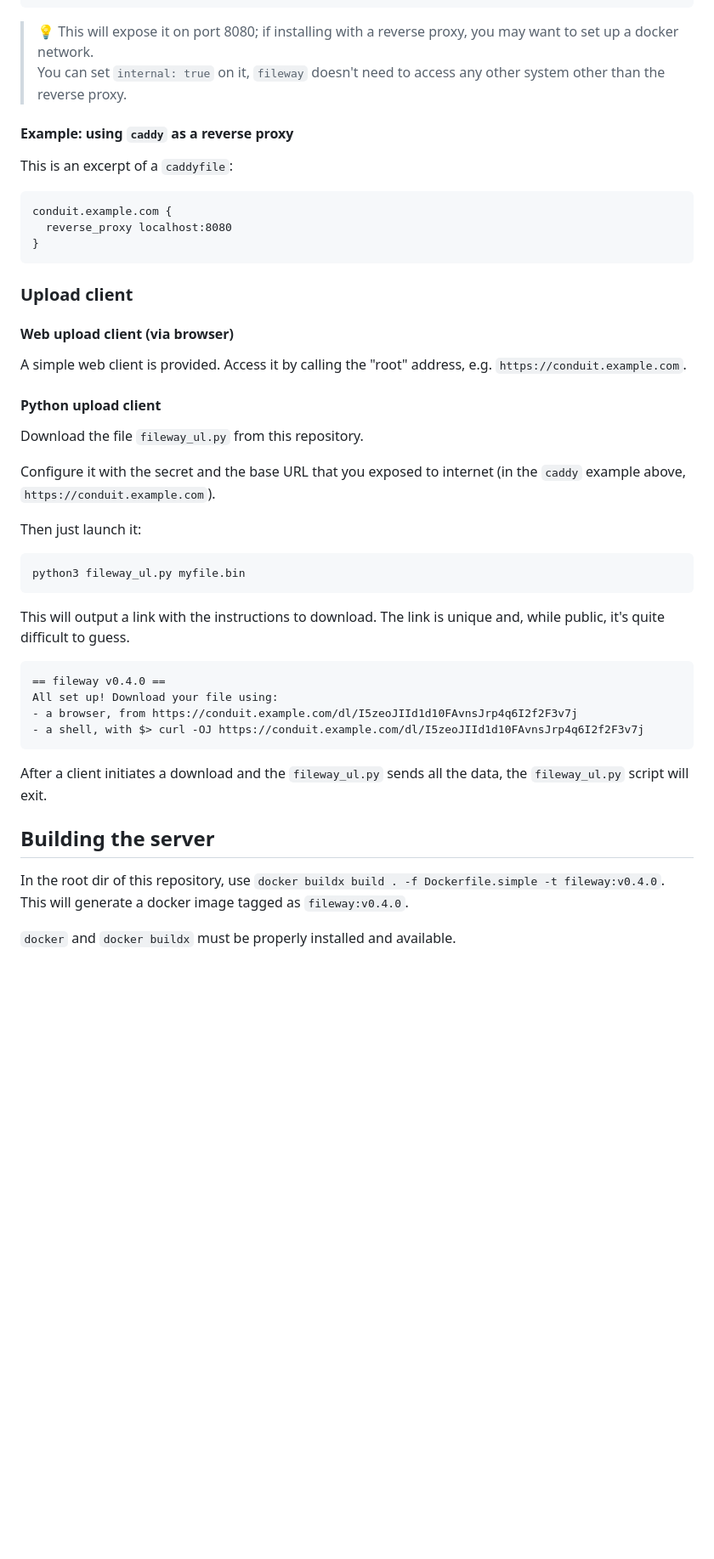
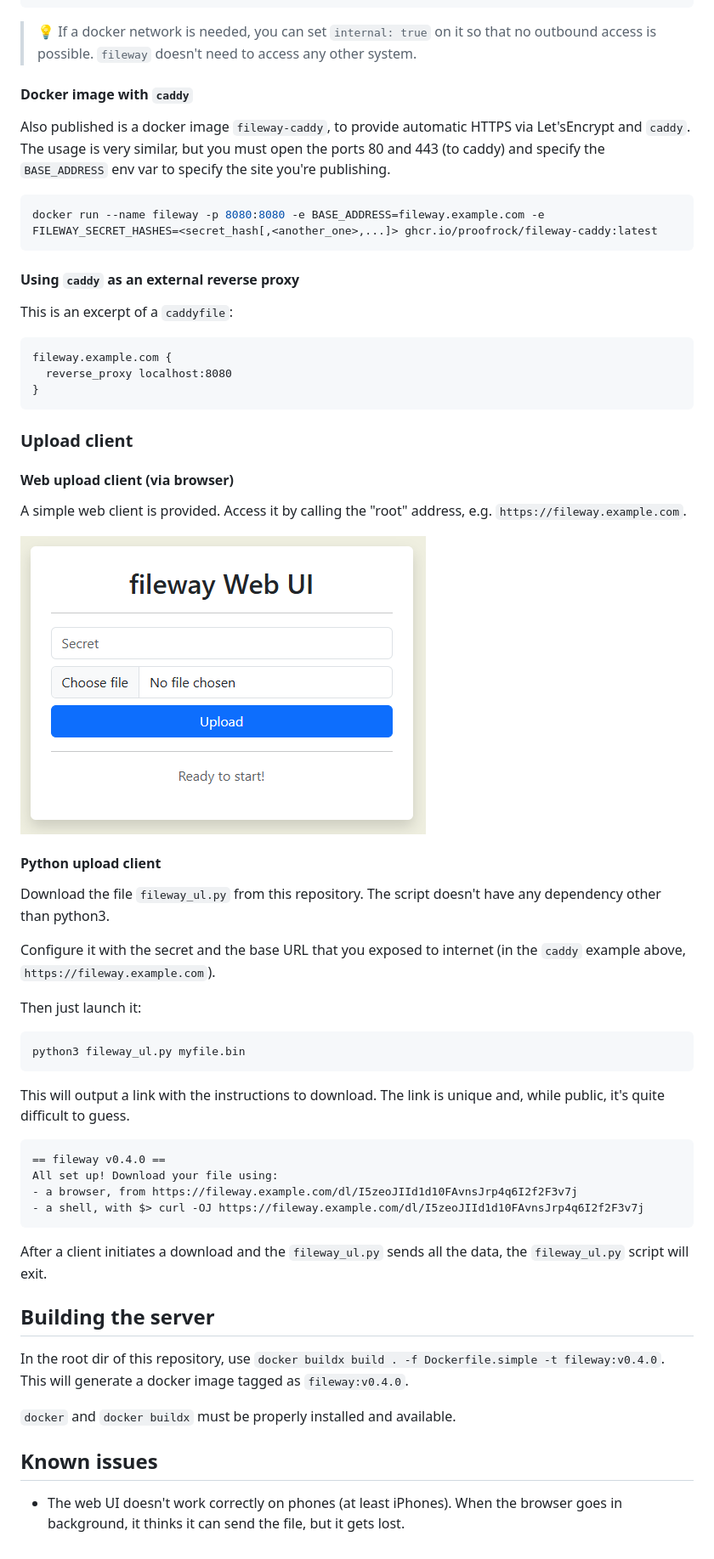
Before and after one commit to proofrock/fileway, a Markdown page: README.md, the part around the change printed below. Shown: that part at 85% size. GitHub-like rendering; pictures changed too: resources/webui.png (added); blank space fills up the shorter version.

````diff
--- a/README.md
+++ b/README.md
@@ -72,15 +71,22 @@ services:
       - 8080:8080
 ```
 
-> 💡 This will expose it on port 8080; if installing with a reverse proxy, you may want to set up a docker network.<br/>
-> You can set `internal: true` on it, `fileway` doesn't need to access any other system other than the reverse proxy.
+> 💡 If a docker network is needed, you can set `internal: true` on it so that no outbound access is possible. `fileway` doesn't need to access any other system.
 
-#### Example: using `caddy` as a reverse proxy
+#### Docker image with `caddy`
+
+Also published is a docker image `fileway-caddy`, to provide automatic HTTPS via Let'sEncrypt and `caddy`. The usage is very similar, but you must open the ports 80 and 443 (to caddy) and specify the `BASE_ADDRESS` env var to specify the site you're publishing.
+
+```bash
+docker run --name fileway -p 8080:8080 -e BASE_ADDRESS=fileway.example.com -e FILEWAY_SECRET_HASHES=<secret_hash[,<another_one>,...]> ghcr.io/proofrock/fileway-caddy:latest
+```
+
+#### Using `caddy` as an external reverse proxy
 
 This is an excerpt of a `caddyfile`:
 
 ```caddyfile
-conduit.example.com {
+fileway.example.com {
   reverse_proxy localhost:8080
 }
 ```
@@ -89,13 +95,15 @@ conduit.example.com {
 
 #### Web upload client (via browser)
 
-A simple web client is provided. Access it by calling the "root" address, e.g. `https://conduit.example.com`.
+A simple web client is provided. Access it by calling the "root" address, e.g. `https://fileway.example.com`.
+
+![A screenshot of the Web UI](resources/webui.png)
 
 #### Python upload client
 
-Download the file `fileway_ul.py` from this repository.
+Download the file `fileway_ul.py` from this repository. The script doesn't have any dependency other than python3.
 
-Configure it with the secret and the base URL that you exposed to internet (in the `caddy` example above, `https://conduit.example.com`).
+Configure it with the secret and the base URL that you exposed to internet (in the `caddy` example above, `https://fileway.example.com`).
 
 Then just launch it:
 
@@ -109,8 +117,8 @@ to guess.
 ```text
 == fileway v0.4.0 ==
 All set up! Download your file using:
-- a browser, from https://conduit.example.com/dl/I5zeoJIId1d10FAvnsJrp4q6I2f2F3v7j
-- a shell, with $> curl -OJ https://conduit.example.com/dl/I5zeoJIId1d10FAvnsJrp4q6I2f2F3v7j
+- a browser, from https://fileway.example.com/dl/I5zeoJIId1d10FAvnsJrp4q6I2f2F3v7j
+- a shell, with $> curl -OJ https://fileway.example.com/dl/I5zeoJIId1d10FAvnsJrp4q6I2f2F3v7j
 ```
 
 After a client initiates a download and the `fileway_ul.py` sends all the data, the `fileway_ul.py` script will exit.
@@ -121,3 +129,7 @@ In the root dir of this repository, use `docker buildx build . -f Dockerfile.sim
 tagged as `fileway:v0.4.0`.
 
 `docker` and `docker buildx` must be properly installed and available.
+
+## Known issues
+
+- The web UI doesn't work correctly on phones (at least iPhones). When the browser goes in background, it thinks it can send the file, but it gets lost.
````
Also changed, not shown: other parts of README.md (+8 -9 lines).
